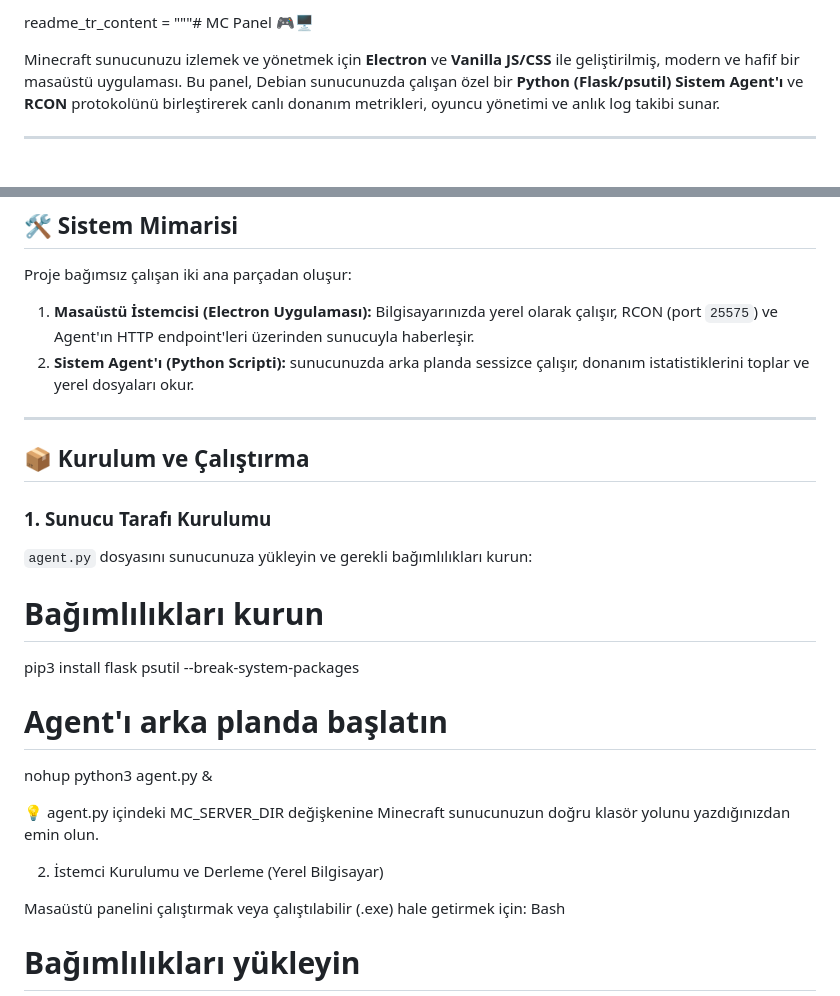
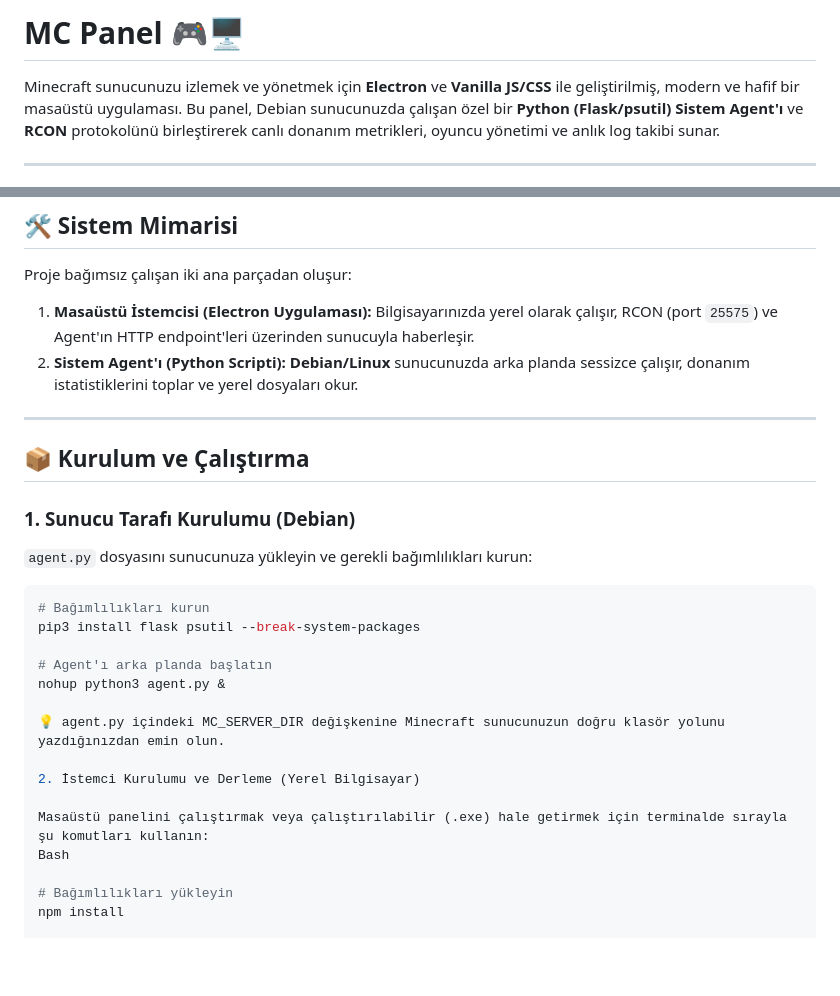
Before and after one commit to EmirAyberkTR/Minecraft-Rcon-Panel, a Markdown page: README.md, 2 parts joined by grey strips. GitHub-like rendering; blank space fills up the shorter version.

Commit message:
README dosyasındaki başlık hataları düzeltildi

````diff
--- a/README.md
+++ b/README.md
@@ -1,4 +1,4 @@
-readme_tr_content = """# MC Panel 🎮🖥️
+# MC Panel 🎮🖥️
 
 Minecraft sunucunuzu izlemek ve yönetmek için **Electron** ve **Vanilla JS/CSS** ile geliştirilmiş, modern ve hafif bir masaüstü uygulaması. Bu panel, Debian sunucunuzda çalışan özel bir **Python (Flask/psutil) Sistem Agent'ı** ve **RCON** protokolünü birleştirerek canlı donanım metrikleri, oyuncu yönetimi ve anlık log takibi sunar.
 
@@ -19,16 +19,17 @@ Minecraft sunucunuzu izlemek ve yönetmek için **Electron** ve **Vanilla JS/CSS
 
 Proje bağımsız çalışan iki ana parçadan oluşur:
 1. **Masaüstü İstemcisi (Electron Uygulaması):** Bilgisayarınızda yerel olarak çalışır, RCON (port `25575`) ve Agent'ın HTTP endpoint'leri üzerinden sunucuyla haberleşir.
-2. **Sistem Agent'ı (Python Scripti):** sunucunuzda arka planda sessizce çalışır, donanım istatistiklerini toplar ve yerel dosyaları okur.
+2. **Sistem Agent'ı (Python Scripti):** **Debian/Linux** sunucunuzda arka planda sessizce çalışır, donanım istatistiklerini toplar ve yerel dosyaları okur.
 
 ---
 
 ## 📦 Kurulum ve Çalıştırma
 
-### 1. Sunucu Tarafı Kurulumu
+### 1. Sunucu Tarafı Kurulumu (Debian)
 
 `agent.py` dosyasını sunucunuza yükleyin ve gerekli bağımlılıkları kurun:
 
+```bash
 # Bağımlılıkları kurun
 pip3 install flask psutil --break-system-packages
 
@@ -39,7 +40,7 @@ nohup python3 agent.py &
 
 2. İstemci Kurulumu ve Derleme (Yerel Bilgisayar)
 
-Masaüstü panelini çalıştırmak veya çalıştılabilir (.exe) hale getirmek için:
+Masaüstü panelini çalıştırmak veya çalıştırılabilir (.exe) hale getirmek için terminalde sırayla şu komutları kullanın:
 Bash
 
 # Bağımlılıkları yükleyin
````
